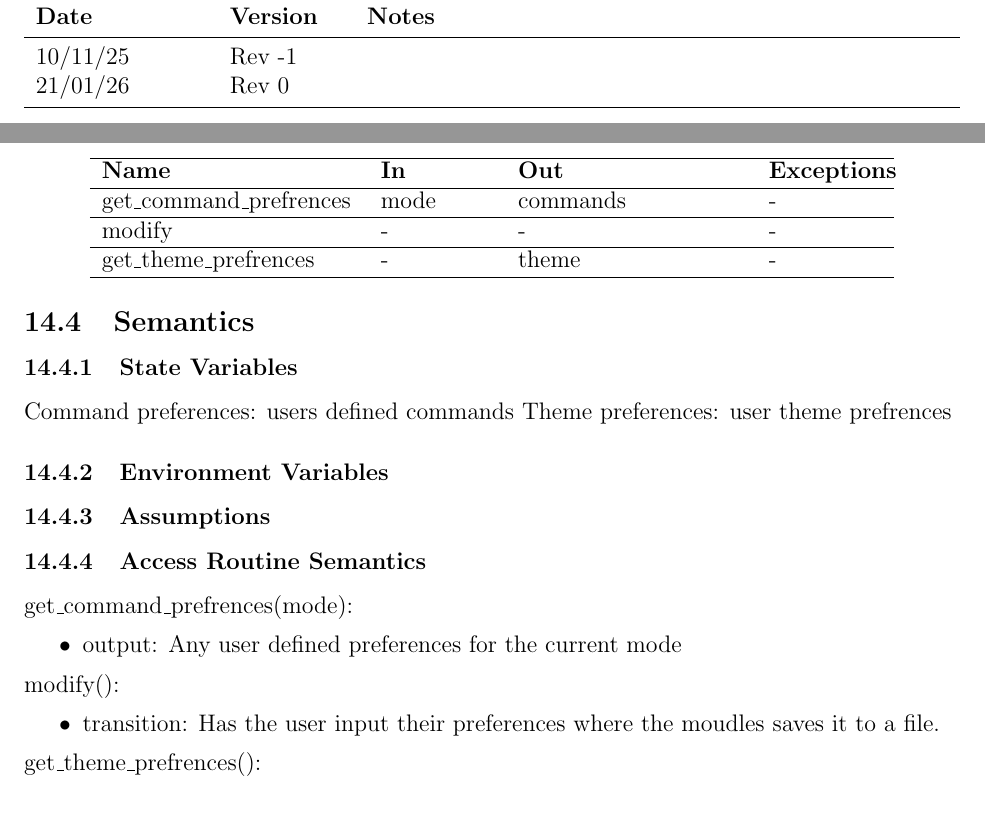
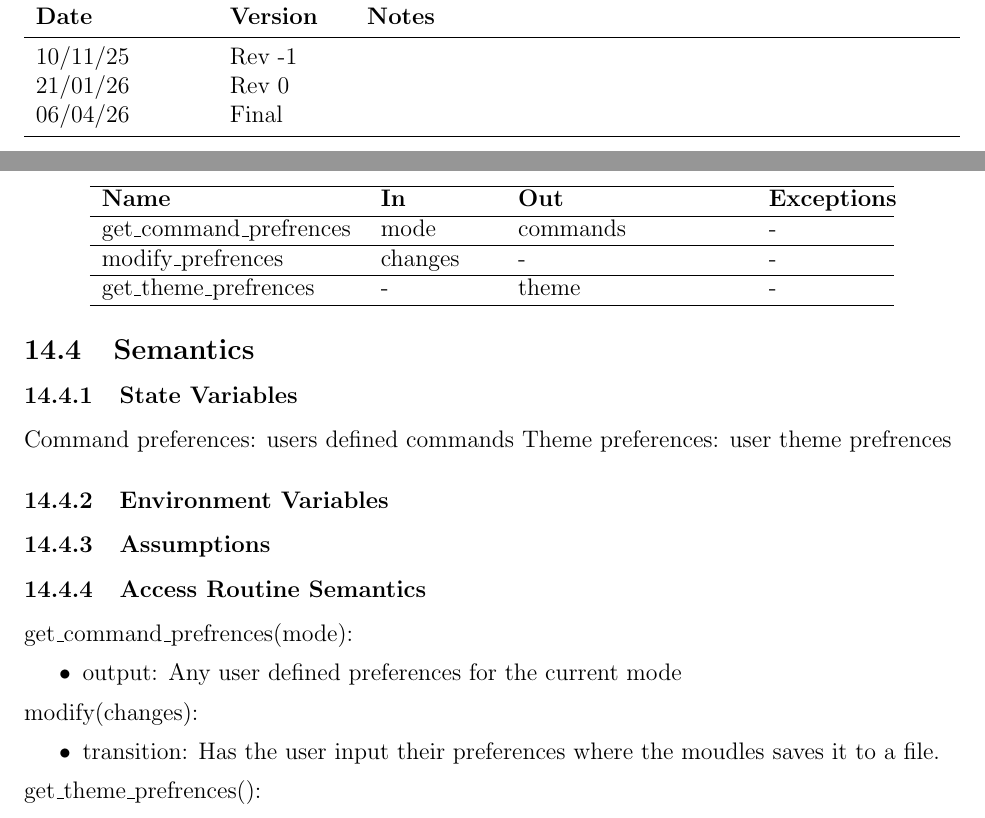
Before and after one commit to ritual-17/flow, a LaTeX document (docs/Design/SoftDetailedDes/MIS.tex): two parts of pages 2 and 23 of 40, joined at a grey line, cut so that both start at the same text. Compiled offline with pdfLaTeX.

Commit message:
added conditons to the modify command to make it less ambigious

```diff
--- a/docs/Design/SoftDetailedDes/MIS.tex
+++ b/docs/Design/SoftDetailedDes/MIS.tex
@@ -54,6 +54,7 @@ urlcolor=cyan          % color of external links
 \midrule
 10/11/25 & Rev -1 & \\
 21/01/26 & Rev 0 & \\
+06/04/26 & Final & \\
 \bottomrule
 \end{tabularx}
 
@@ -856,7 +857,7 @@ N/A
 \hline
 {get\_command\_prefrences} & mode & commands & - \\
 \hline
-{modify} & - & - & - \\
+{modify\_prefrences} & changes & - & - \\
 \hline
 {get\_theme\_prefrences} & - & theme & - \\
 \hline
@@ -889,7 +890,7 @@ Theme preferences: user theme prefrences
 \item output: Any user defined preferences for the current mode
 \end{itemize}
 
-\noindent {modify}():
+\noindent {modify}(changes):
 \begin{itemize}
 \item transition: Has the user input their preferences where the moudles saves it to a file.
 \end{itemize}
```
